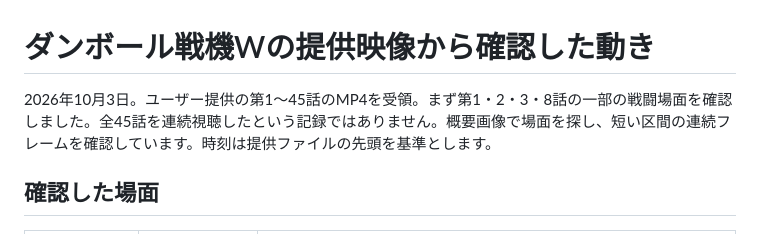
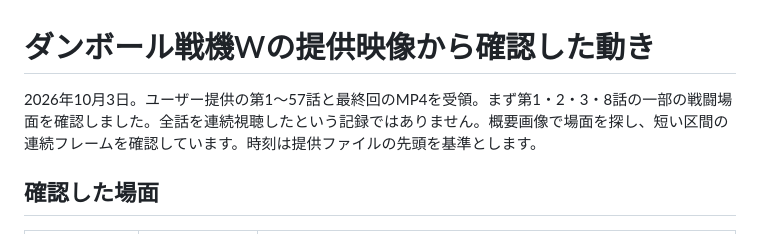
Before and after one commit to temesotejam/robot-core-arena, a Markdown page: docs/ANIMATION_REFERENCE.md, the part around the change. GitHub-like rendering.

```diff
--- a/docs/ANIMATION_REFERENCE.md
+++ b/docs/ANIMATION_REFERENCE.md
@@ -1,6 +1,6 @@
 # ダンボール戦機Wの提供映像から確認した動き
 
-2026年10月3日。ユーザー提供の第1〜45話のMP4を受領。まず第1・2・3・8話の一部の戦闘場面を確認しました。全45話を連続視聴したという記録ではありません。概要画像で場面を探し、短い区間の連続フレームを確認しています。時刻は提供ファイルの先頭を基準とします。
+2026年10月3日。ユーザー提供の第1〜57話と最終回のMP4を受領。まず第1・2・3・8話の一部の戦闘場面を確認しました。全話を連続視聴したという記録ではありません。概要画像で場面を探し、短い区間の連続フレームを確認しています。時刻は提供ファイルの先頭を基準とします。
 
 ## 確認した場面
 
```
Also changed, not shown: docs/IMPLEMENTATION.md (+3 -1 lines).
